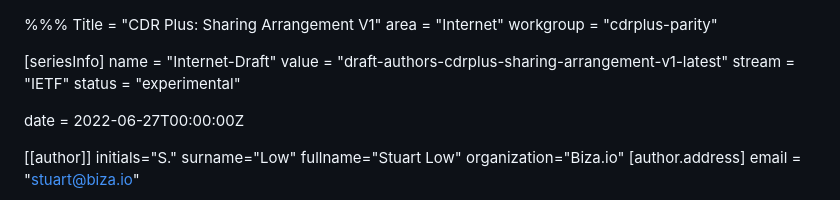
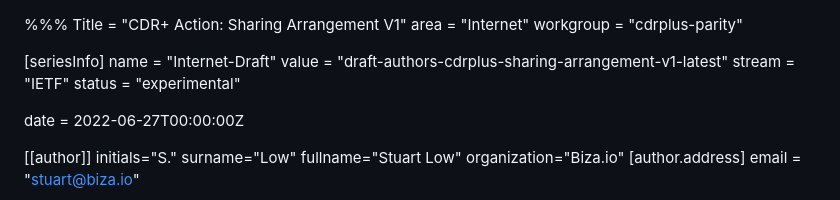
Before and after one commit to datarightplus/datarightplus-sharing-arrangement-v1, a Markdown page: draft-authors-cdrplus-sharing-arrangement-v1.md, the part around the change. Rendered like a GitHub page.

Commit message:
Fix name

```diff
--- a/draft-authors-cdrplus-sharing-arrangement-v1.md
+++ b/draft-authors-cdrplus-sharing-arrangement-v1.md
@@ -1,5 +1,5 @@
 %%%
-Title = "CDR Plus: Sharing Arrangement V1"
+Title = "CDR+ Action: Sharing Arrangement V1"
 area = "Internet"
 workgroup = "cdrplus-parity"
 
```
